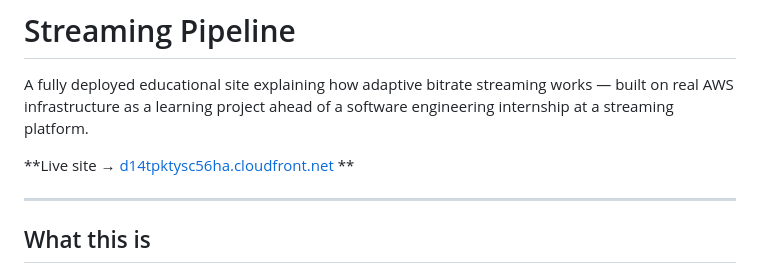
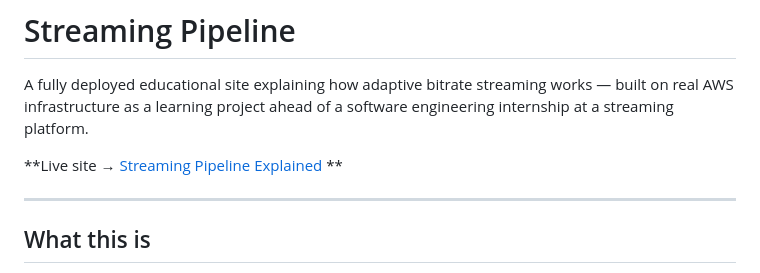
Before and after one commit to ajiangd/streaming-pipeline, a Markdown page: README.md, the part around the change. GitHub-like rendering.

```diff
--- a/README.md
+++ b/README.md
@@ -2,7 +2,7 @@
 
 A fully deployed educational site explaining how adaptive bitrate streaming works — built on real AWS infrastructure as a learning project ahead of a software engineering internship at a streaming platform.
 
-**Live site → [d14tpktysc56ha.cloudfront.net](https://d14tpktysc56ha.cloudfront.net) **
+**Live site → [Streaming Pipeline Explained](https://d14tpktysc56ha.cloudfront.net) **
 
 ---
 
```
